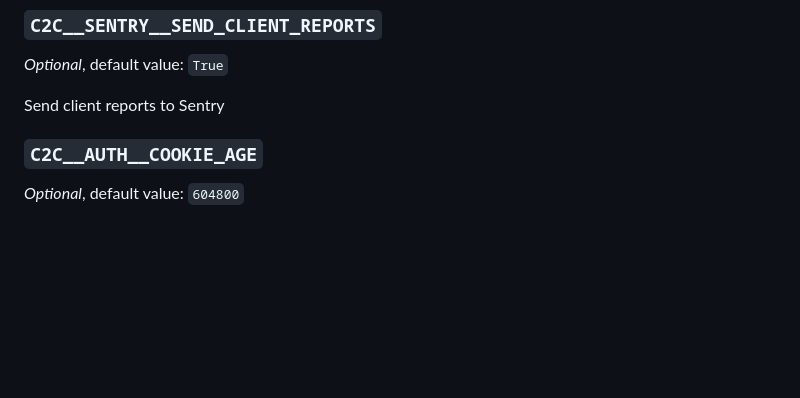
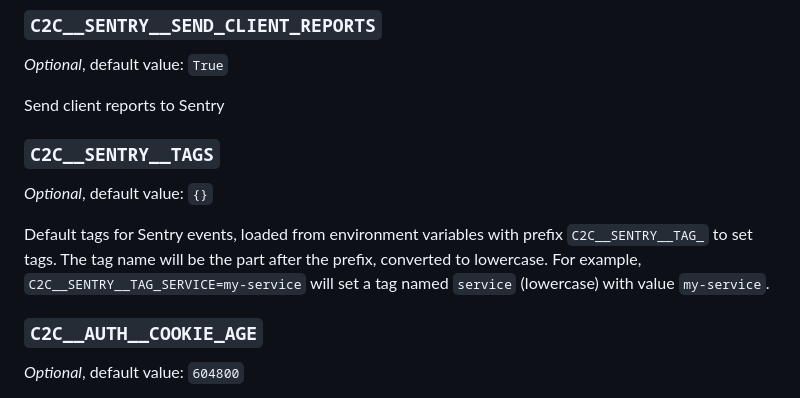
Before and after one commit to camptocamp/c2casgiutils, a Markdown page: README.md, the part around the change. Drawn GitHub-style; blank space fills up the shorter version.

Commit message:
Update settings documentation
From the artifact of the previous workflow run

```diff
--- a/README.md
+++ b/README.md
@@ -199,6 +199,12 @@ Path to alternative CA bundle file in PEM format
 _Optional_, default value: `True`
 
 Send client reports to Sentry
+
+### `C2C__SENTRY__TAGS`
+
+_Optional_, default value: `{}`
+
+Default tags for Sentry events, loaded from environment variables with prefix `C2C__SENTRY__TAG_` to set tags. The tag name will be the part after the prefix, converted to lowercase. For example, `C2C__SENTRY__TAG_SERVICE=my-service` will set a tag named `service` (lowercase) with value `my-service`.
 
 ### `C2C__AUTH__COOKIE_AGE`
 
```
